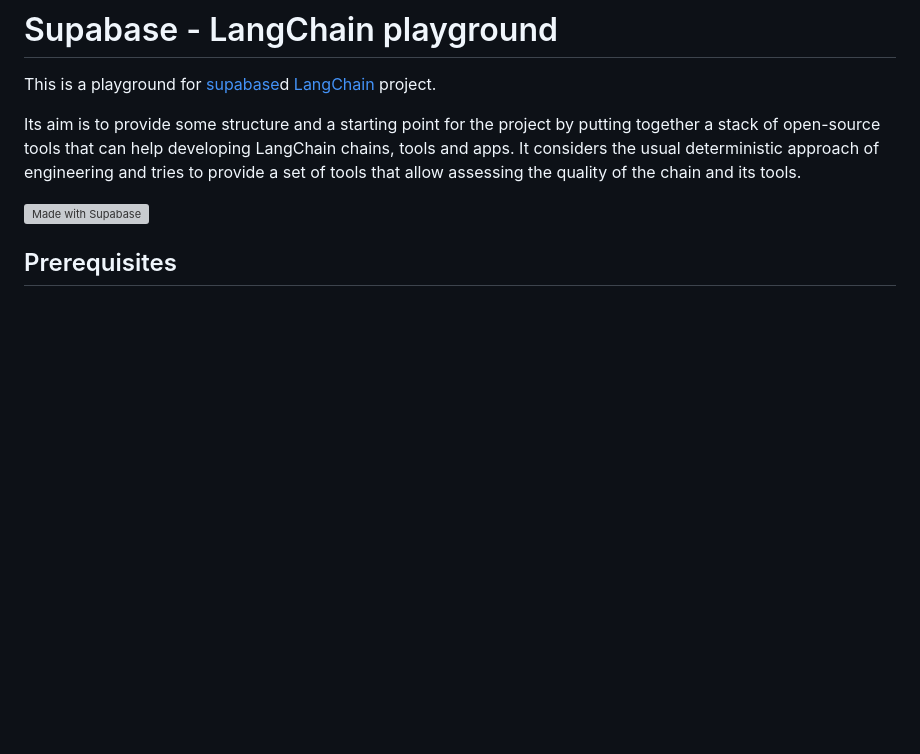
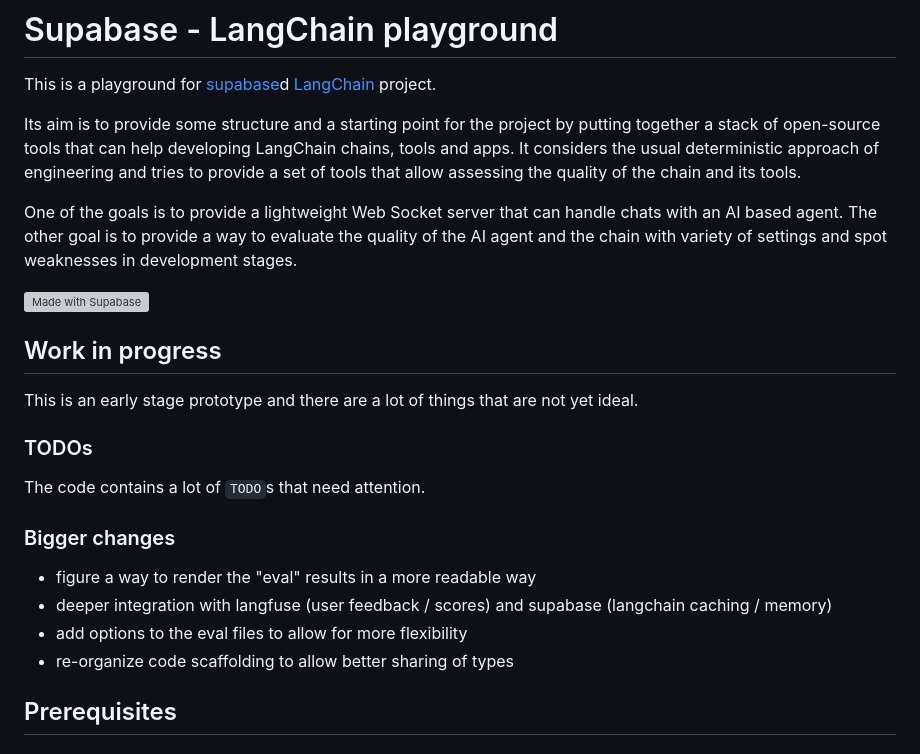
Before and after one commit to zeropaper/dupachain, a Markdown page: README.md, the part around the change printed below. GitHub-like rendering; blank space fills up the shorter version; grey boxes are pictures that could not be loaded.

```diff
--- a/README.md
+++ b/README.md
@@ -8,7 +8,26 @@ a stack of open-source tools that can help developing LangChain chains, tools an
 It considers the usual deterministic approach of engineering and tries to provide a set of tools
 that allow assessing the quality of the chain and its tools.
 
+One of the goals is to provide a lightweight Web Socket server that can handle chats with an AI based agent.
+The other goal is to provide a way to evaluate the quality of the AI agent and the chain with variety of settings
+and spot weaknesses in development stages.
+
 [![Made with Supabase](https://supabase.com/badge-made-with-supabase.svg)](https://supabase.com)
+
+## Work in progress
+
+This is an early stage prototype and there are a lot of things that are not yet ideal.
+
+### TODOs
+
+The code contains a lot of `TODO`s that need attention.
+
+### Bigger changes
+
+- figure a way to render the "eval" results in a more readable way
+- deeper integration with langfuse (user feedback / scores) and supabase (langchain caching / memory)
+- add options to the eval files to allow for more flexibility
+- re-organize code scaffolding to allow better sharing of types
 
 ## Prerequisites
 
```
Also changed, not shown: other parts of README.md (+28 -34 lines).
